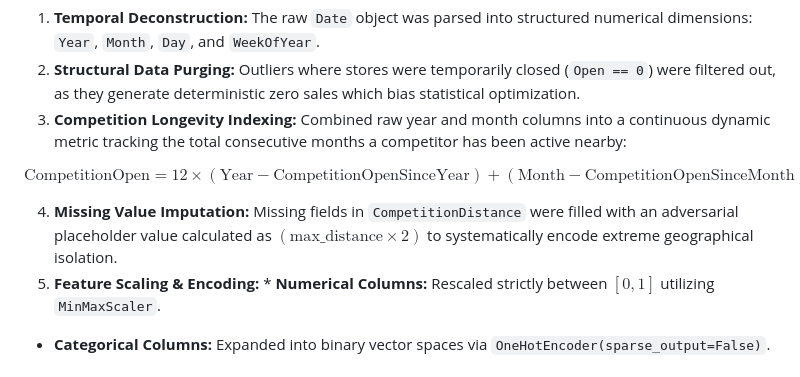
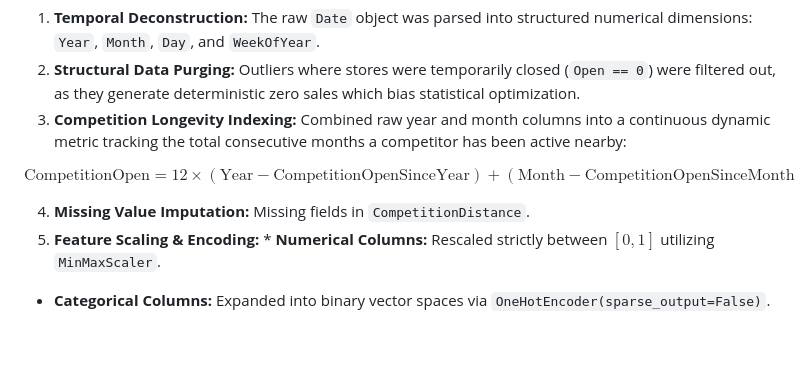
Before and after one commit to OmarHKhalil/University-Projects, a Markdown page: Neural Networks/rossmann_store_sales_prediction/README.md, the part around the change. GitHub-like rendering; blank space fills up the shorter version.

```diff
--- a/Neural Networks/rossmann_store_sales_prediction/README.md
+++ b/Neural Networks/rossmann_store_sales_prediction/README.md
@@ -32,7 +32,7 @@ To feeding raw data into deep neural networks, a specialized tabular preprocessi
 $$\text{CompetitionOpen} = 12 \times (\text{Year} - \text{CompetitionOpenSinceYear}) + (\text{Month} - \text{CompetitionOpenSinceMonth})$$
 
 
-4. **Missing Value Imputation:** Missing fields in `CompetitionDistance` were filled with an adversarial placeholder value calculated as $(\text{max\_distance} \times 2)$ to systematically encode extreme geographical isolation.
+4. **Missing Value Imputation:** Missing fields in `CompetitionDistance`.
 5. **Feature Scaling & Encoding:** * **Numerical Columns:** Rescaled strictly between $[0, 1]$ utilizing `MinMaxScaler`.
 * **Categorical Columns:** Expanded into binary vector spaces via `OneHotEncoder(sparse_output=False)`.
 
```
